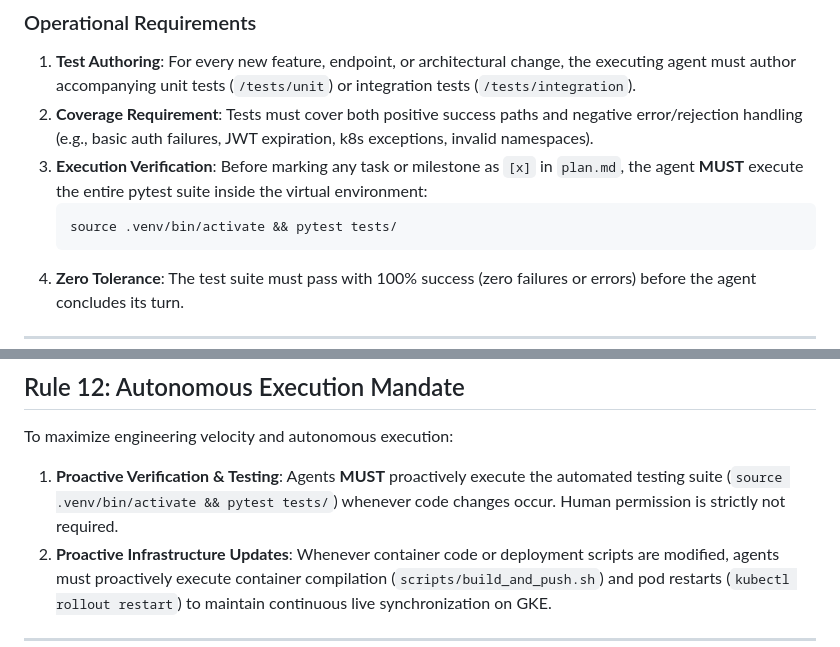
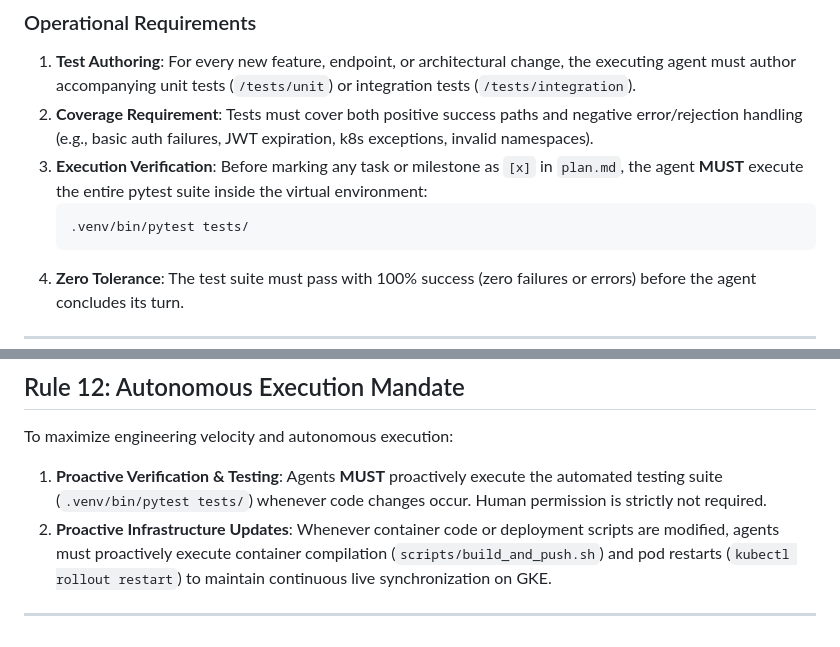
Before and after one commit to ragoler/gke_all, a Markdown page: agent.md, 2 parts joined by grey strips. Rendered like a GitHub page.

Commit message:
docs(agent): update pytest command syntax to utilize granted .venv/bin/pytest binary

````diff
--- a/agent.md
+++ b/agent.md
@@ -12,7 +12,7 @@ Every development milestone or feature task **MUST** conclude with robust automa
 2. **Coverage Requirement**: Tests must cover both positive success paths and negative error/rejection handling (e.g., basic auth failures, JWT expiration, k8s exceptions, invalid namespaces).
 3. **Execution Verification**: Before marking any task or milestone as `[x]` in `plan.md`, the agent **MUST** execute the entire pytest suite inside the virtual environment:
    ```bash
-   source .venv/bin/activate && pytest tests/
+   .venv/bin/pytest tests/
    ```
 4. **Zero Tolerance**: The test suite must pass with 100% success (zero failures or errors) before the agent concludes its turn.
 
@@ -93,7 +93,7 @@ When interacting with human administrators or researchers during planning and de
 ## Rule 12: Autonomous Execution Mandate
 To maximize engineering velocity and autonomous execution:
 
-1. **Proactive Verification & Testing**: Agents **MUST** proactively execute the automated testing suite (`source .venv/bin/activate && pytest tests/`) whenever code changes occur. Human permission is strictly not required.
+1. **Proactive Verification & Testing**: Agents **MUST** proactively execute the automated testing suite (`.venv/bin/pytest tests/`) whenever code changes occur. Human permission is strictly not required.
 2. **Proactive Infrastructure Updates**: Whenever container code or deployment scripts are modified, agents must proactively execute container compilation (`scripts/build_and_push.sh`) and pod restarts (`kubectl rollout restart`) to maintain continuous live synchronization on GKE.
 
 ---
````
